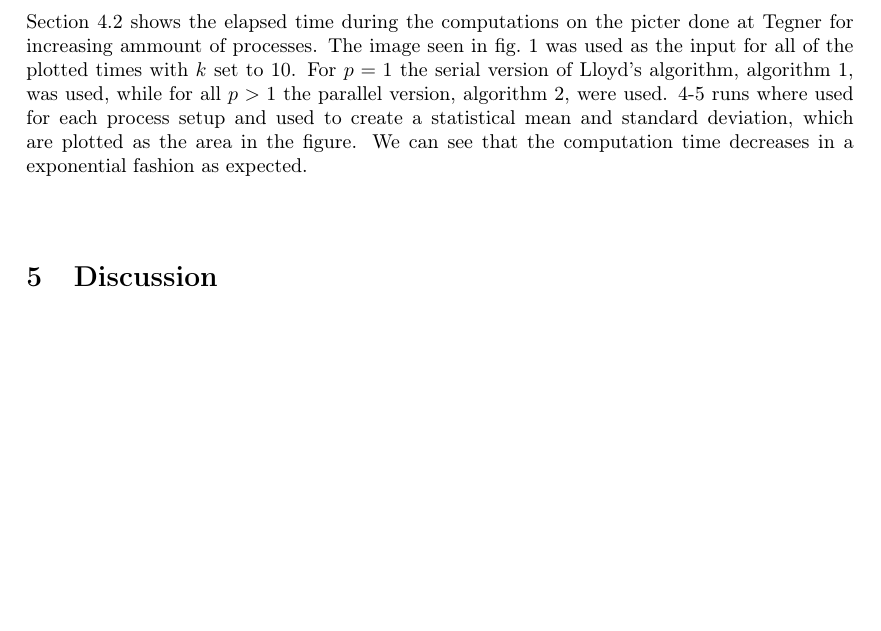
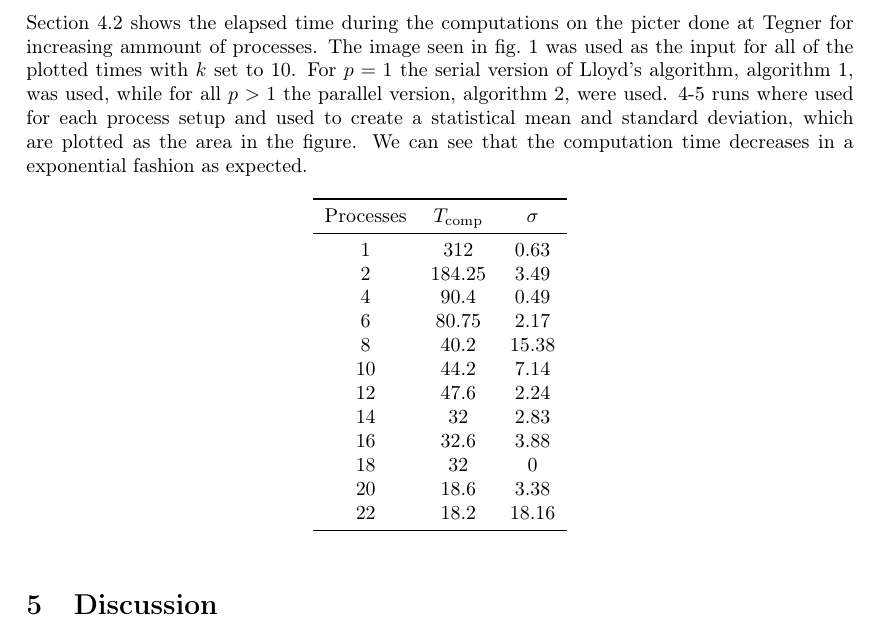
Before and after one commit to lbjarre/parallel-kmeans, a LaTeX paper (doc/src/report.tex, which reads doc/src/preamble.tex, doc/src/result.tex): part of page 4 of 7 before the commit and part of page 4 of 8 after it, cut so that both start at the same text, the shorter picture padded with empty space. Compiled offline with pdfLaTeX.

Commit message:
More work donMore work donee

```diff
--- a/doc/src/preamble.tex
+++ b/doc/src/preamble.tex
@@ -15,10 +15,11 @@
 
 \usepackage{graphicx}
 \usepackage{subcaption}
+\usepackage{booktabs}
 
 \usepackage{tikz}
 \usepackage{pgfplots}
-
+\usepackage{pgfplotstable}
 \usepgfplotslibrary{fillbetween}
 
 \geometry{
--- a/doc/src/result.tex
+++ b/doc/src/result.tex
@@ -39,7 +39,17 @@ which are plotted as the area in the figure.
 We can see that the computation time decreases in a exponential fashion as expected.
 
 \begin{table}[!ht]
-
+  \centering
+  \pgfplotstabletypeset[
+    col sep=comma,
+    header=true,
+    columns={p, tt, tts},
+    columns/p/.style={column name=Processes},
+    columns/tt/.style={column name=$T_\text{comp}$},
+    columns/tts/.style={column name=$\sigma$},
+    every head row/.style={before row=\toprule, after row=\midrule},
+    every last row/.style={after row=\bottomrule}
+  ]{data/results_means_var.csv}
 \end{table}
 
 \begin{figure}[!ht]
```
Also changed, not shown: data/results_means_var.csv (+1 -0 lines).
